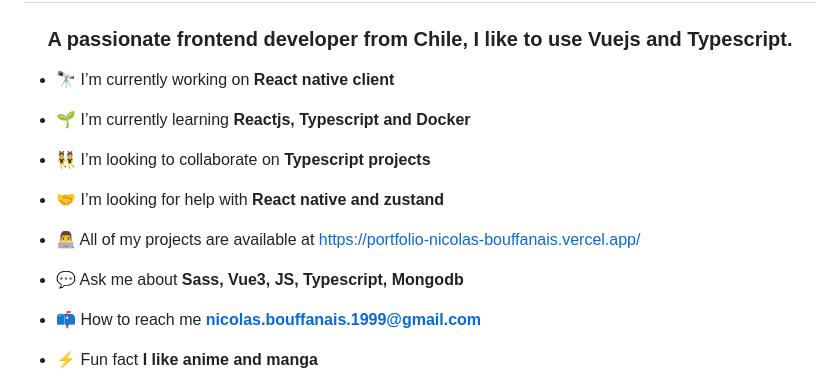
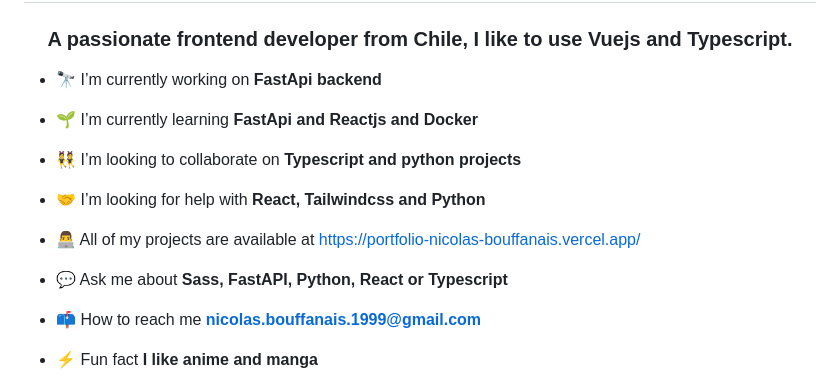
Before and after one commit to N-Ignacio-Bouffanais/N-Ignacio-Bouffanais, a Markdown page: README.md, the part around the change. Rendered like a GitHub page.

Commit message:
update readme.md
fastapi

```diff
--- a/README.md
+++ b/README.md
@@ -1,17 +1,17 @@
 <h1 align="center">Hi 👋, I'm Nicolás Bouffanais</h1>
 <h3 align="center">A passionate frontend developer from Chile, I like to use Vuejs and Typescript.</h3>
 
-- 🔭 I’m currently working on **React native client**
+- 🔭 I’m currently working on **FastApi backend**
 
-- 🌱 I’m currently learning **Reactjs, Typescript and Docker**
+- 🌱 I’m currently learning **FastApi and Reactjs and Docker**
 
-- 👯 I’m looking to collaborate on **Typescript projects**
+- 👯 I’m looking to collaborate on **Typescript and python projects**
 
-- 🤝 I’m looking for help with **React native and zustand**
+- 🤝 I’m looking for help with **React, Tailwindcss and Python**
 
 - 👨‍💻 All of my projects are available at [https://portfolio-nicolas-bouffanais.vercel.app/](https://portfolio-nicolas-bouffanais.vercel.app/)
 
-- 💬 Ask me about **Sass, Vue3, JS, Typescript, Mongodb**
+- 💬 Ask me about **Sass, FastAPI, Python, React or Typescript**
 
 - 📫 How to reach me **nicolas.bouffanais.1999@gmail.com**
 
```
